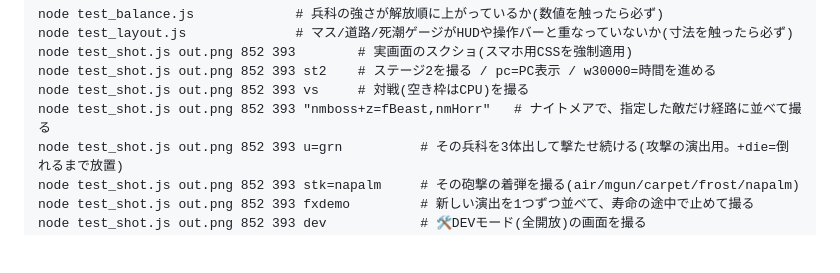
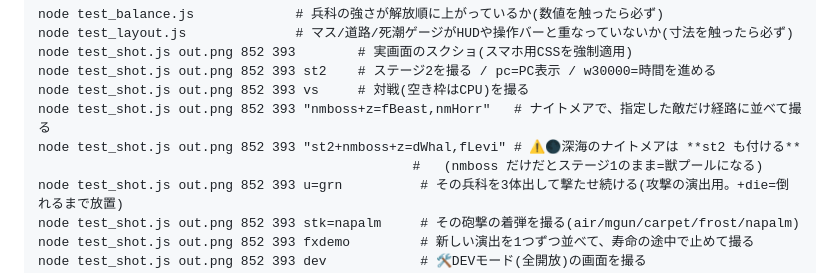
Before and after one commit to lukear185/deadtide, a Markdown page: CLAUDE.md, the part around the change. Rendered like a GitHub page; blank space fills up the shorter version.

Commit message:
docs: 深海のナイトメアを撮る時は st2 も付ける必要があることを追記
nmboss だけだとステージ1のまま=獣プールになる。

Co-Authored-By: Claude Opus 5 <noreply@anthropic.com>

```diff
--- a/CLAUDE.md
+++ b/CLAUDE.md
@@ -174,6 +174,8 @@ node test_shot.js out.png 852 393        # 実画面のスクショ(スマホ用
 node test_shot.js out.png 852 393 st2    # ステージ2を撮る / pc=PC表示 / w30000=時間を進める
 node test_shot.js out.png 852 393 vs     # 対戦(空き枠はCPU)を撮る
 node test_shot.js out.png 852 393 "nmboss+z=fBeast,nmHorr"   # ナイトメアで、指定した敵だけ経路に並べて撮る
+node test_shot.js out.png 852 393 "st2+nmboss+z=dWhal,fLevi" # ⚠🌑深海のナイトメアは **st2 も付ける**
+                                                #   (nmboss だけだとステージ1のまま=獣プールになる)
 node test_shot.js out.png 852 393 u=grn          # その兵科を3体出して撃たせ続ける(攻撃の演出用。+die=倒れるまで放置)
 node test_shot.js out.png 852 393 stk=napalm     # その砲撃の着弾を撮る(air/mgun/carpet/frost/napalm)
 node test_shot.js out.png 852 393 fxdemo         # 新しい演出を1つずつ並べて、寿命の途中で止めて撮る
```
